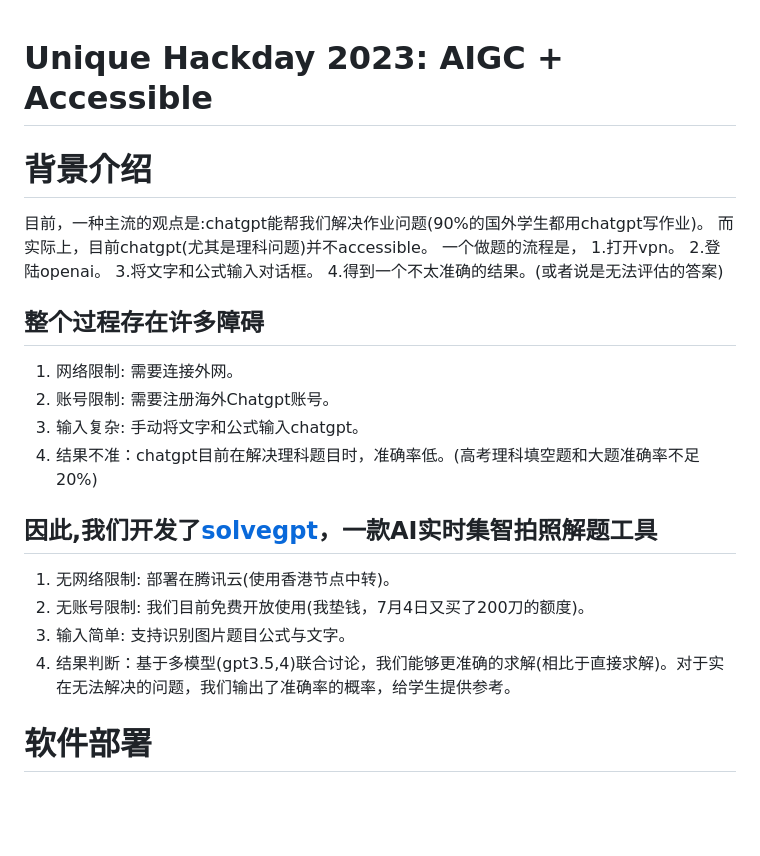
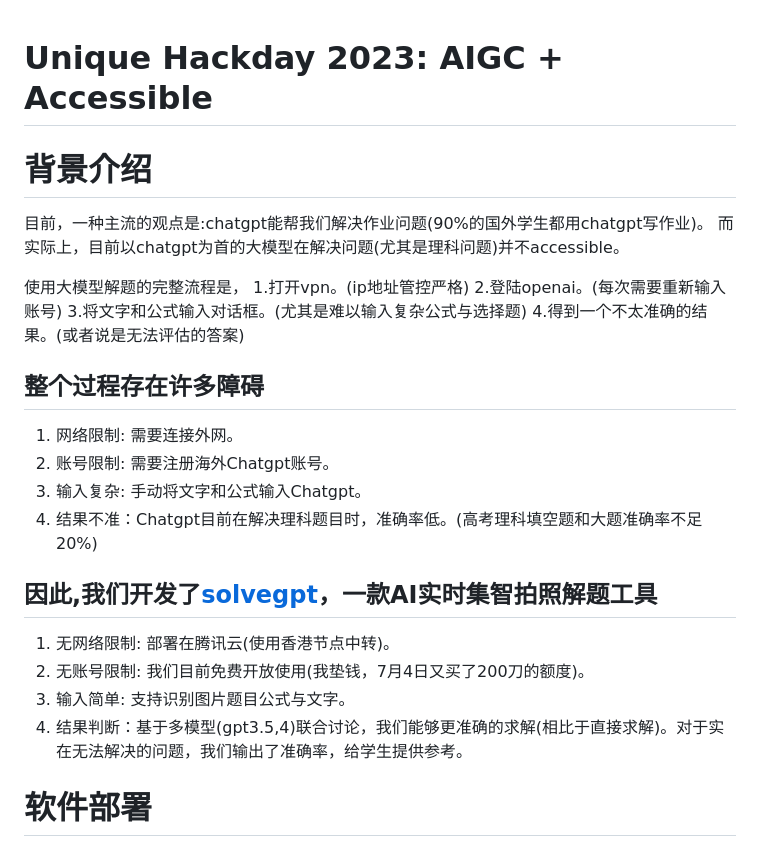
Before and after one commit to hongshen-zhang/Unique-hackday_solvegpt, a Markdown page: README.md, the part around the change printed below. Rendered like a GitHub page; blank space fills up the shorter version.

```diff
--- a/README.md
+++ b/README.md
@@ -1,27 +1,27 @@
-
 # Unique Hackday 2023: AIGC + Accessible
 
 # 背景介绍
 目前，一种主流的观点是:chatgpt能帮我们解决作业问题(90%的国外学生都用chatgpt写作业)。
-而实际上，目前chatgpt(尤其是理科问题)并不accessible。
-一个做题的流程是，
-1.打开vpn。
-2.登陆openai。
-3.将文字和公式输入对话框。
+而实际上，目前以chatgpt为首的大模型在解决问题(尤其是理科问题)并不accessible。
+
+使用大模型解题的完整流程是，
+1.打开vpn。(ip地址管控严格)
+2.登陆openai。(每次需要重新输入账号)
+3.将文字和公式输入对话框。(尤其是难以输入复杂公式与选择题)
 4.得到一个不太准确的结果。(或者说是无法评估的答案)
 
 ## 整个过程存在许多障碍
 1. 网络限制: 需要连接外网。
 2. 账号限制: 需要注册海外Chatgpt账号。
-3. 输入复杂: 手动将文字和公式输入chatgpt。
-4. 结果不准：chatgpt目前在解决理科题目时，准确率低。(高考理科填空题和大题准确率不足20%)
+3. 输入复杂: 手动将文字和公式输入Chatgpt。
+4. 结果不准：Chatgpt目前在解决理科题目时，准确率低。(高考理科填空题和大题准确率不足20%)
 
 ## 因此,我们开发了[solvegpt](http://118.89.117.111/solvegpt/index.html)，一款AI实时集智拍照解题工具
 
 1. 无网络限制: 部署在腾讯云(使用香港节点中转)。
 2. 无账号限制: 我们目前免费开放使用(我垫钱，7月4日又买了200刀的额度)。
 3. 输入简单: 支持识别图片题目公式与文字。
-4. 结果判断：基于多模型(gpt3.5,4)联合讨论，我们能够更准确的求解(相比于直接求解)。对于实在无法解决的问题，我们输出了准确率的概率，给学生提供参考。
+4. 结果判断：基于多模型(gpt3.5,4)联合讨论，我们能够更准确的求解(相比于直接求解)。对于实在无法解决的问题，我们输出了准确率，给学生提供参考。
 
 # 软件部署
 ## 1. 网页端: 开发了 [solvegpt](http://118.89.117.111/solvegpt/index.html)
```
Also changed, not shown: other parts of README.md (+8 -8 lines).
